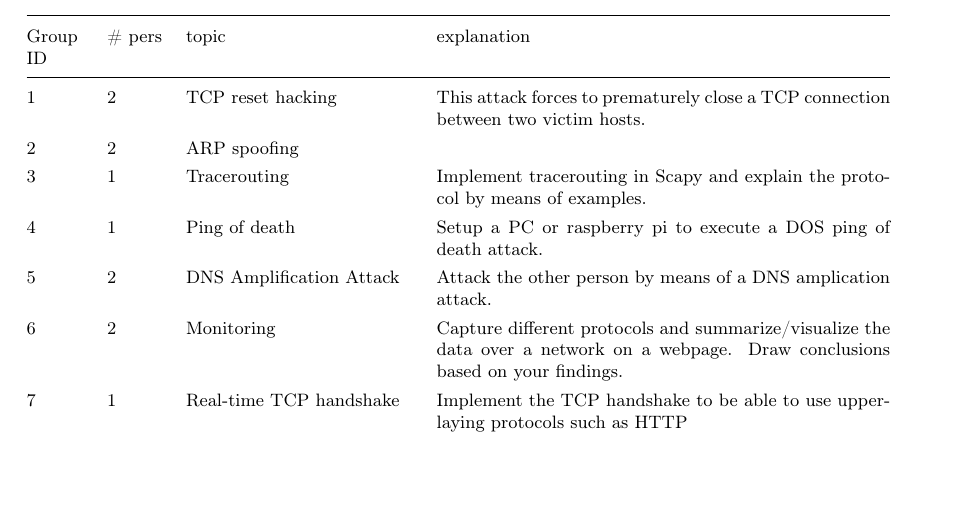
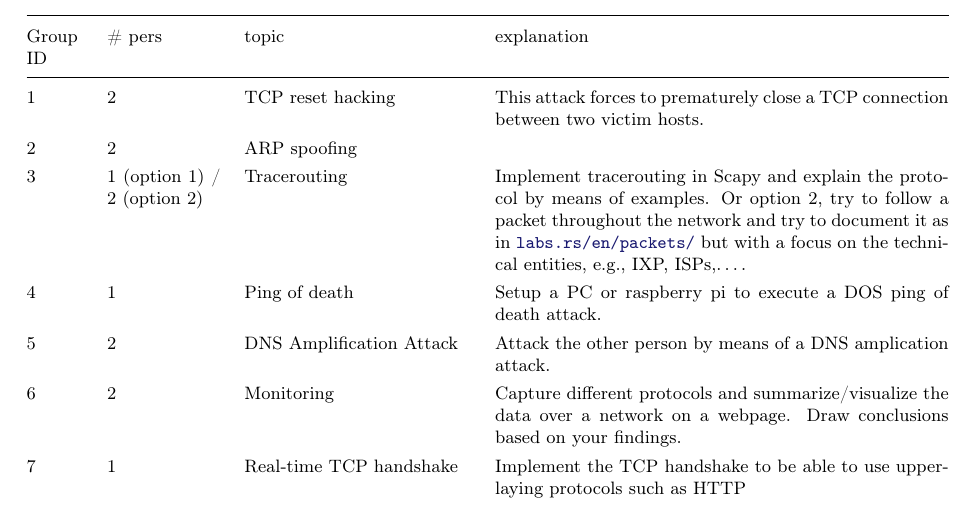
Before and after one commit to GillesC/Network-Capturing-and-Manipulation----Introduction-to-Wireshark-and-Scapy, a LaTeX problem sheet (assignment/main.tex): part of page 14 of 16, cut so that both start at the same text. Compiled offline with pdfLaTeX.

Commit message:
Added another option to tracerouting

```diff
--- a/assignment/main.tex
+++ b/assignment/main.tex
@@ -436,12 +436,12 @@ You may request a topic/use case from the list (Table~\ref{tab:use-cases}) or pr
 \label{tab:use-cases}
 \footnotesize
 %\resizebox{\textwidth}{!}{%
-\begin{tabular}{@{}p{1cm} l p{4cm} p{8cm}@{}}
+\begin{tabular}{@{}p{1cm} p{2cm} p{4cm} p{8cm}@{}}
 \toprule
 Group ID &\# pers & topic & explanation \\ \midrule
 1&2       & TCP reset hacking     &  This attack forces to prematurely close a TCP connection between two victim hosts. \\
 2&2       & ARP spoofing       \\
-3&1       & Tracerouting     & Implement tracerouting in Scapy and explain the protocol by means of examples.  \\
+3&1 (option 1) / 2 (option 2)       & Tracerouting     & Implement tracerouting in Scapy and explain the protocol by means of examples. Or option~2, try to follow a packet throughout the network and try to document it as in \url{labs.rs/en/packets/} but with a focus on the technical entities, e.g., IXP, ISPs,\ldots.  \\
 4&1 & Ping of death & Setup a PC or raspberry pi to execute a DOS ping of death attack.\\
 5&2 & DNS Amplification Attack & Attack the other person by means of a DNS amplication attack. \\
 6&2 & Monitoring & Capture different protocols and summarize/visualize the data over a network on a webpage. Draw conclusions based on your findings. \\
```
